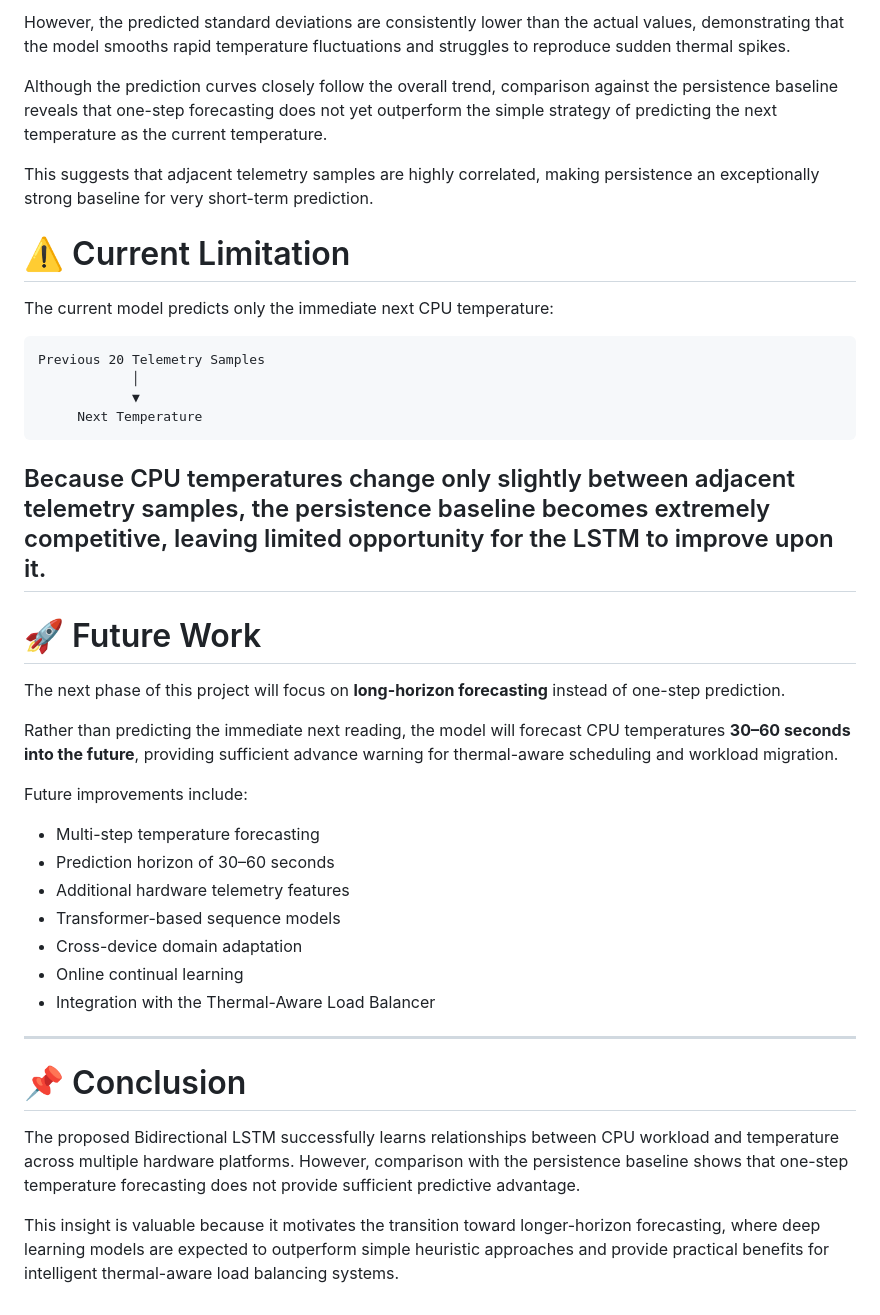
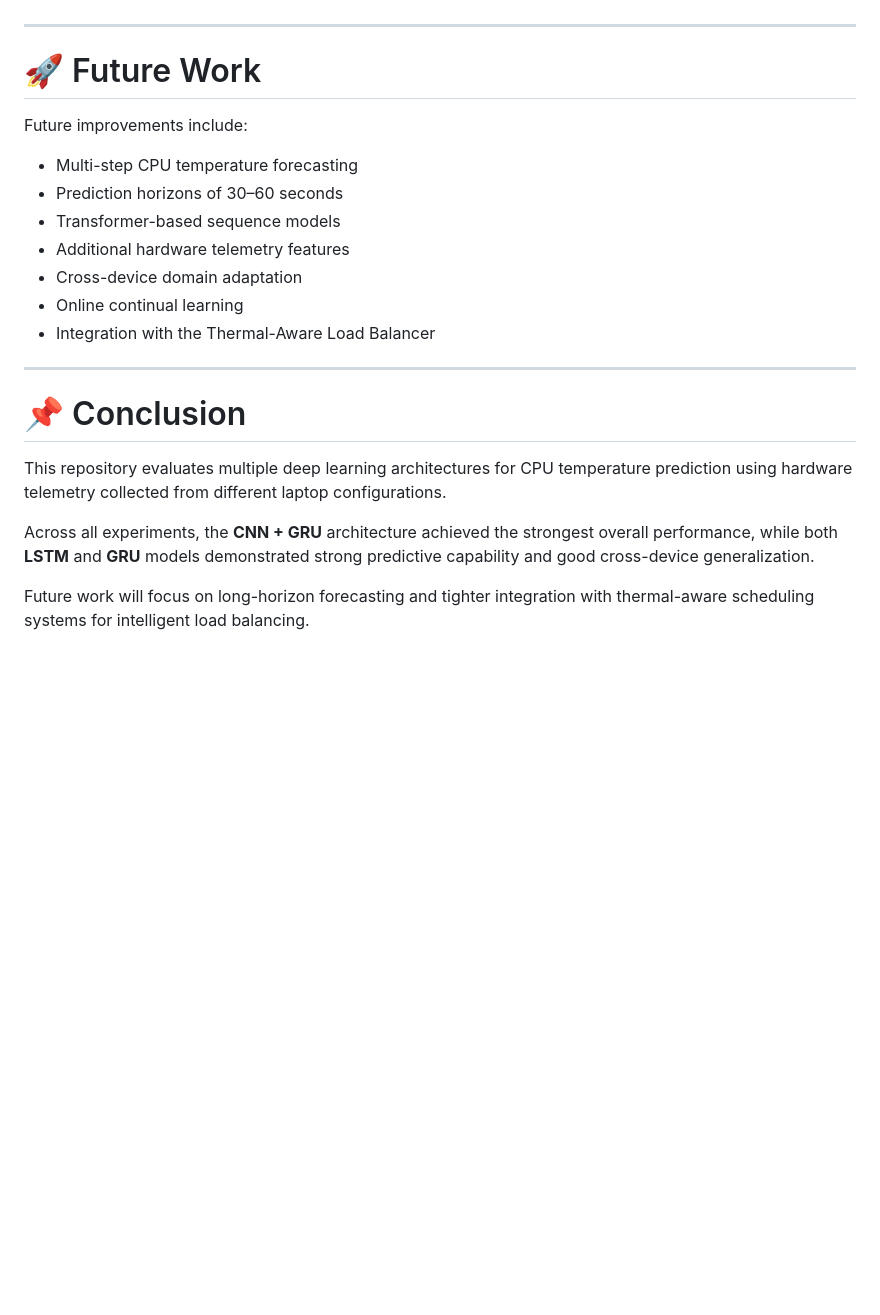
Before and after one commit to Rehnoor-Aulakh/Thermal-Aware-Load-Balancer, a Markdown page: Models/README.md, the part around one of its changes. Drawn GitHub-style; blank space fills up the shorter version.

````diff
--- a/Models/README.md
+++ b/Models/README.md
@@ -234,43 +229,24 @@ Statistical analysis shows that the predicted means closely match the actual mea
 
-However, the predicted standard deviations are consistently lower than the actual values, demonstrating that the model smooths rapid temperature fluctuations and struggles to reproduce sudden thermal spikes.
-
-Although the prediction curves closely follow the overall trend, comparison against the persistence baseline reveals that one-step forecasting does not yet outperform the simple strategy of predicting the next temperature as the current temperature.
-
-This suggests that adjacent telemetry samples are highly correlated, making persistence an exceptionally strong baseline for very short-term prediction.
-
-# ⚠️ Current Limitation
-
-The current model predicts only the immediate next CPU temperature:
-
-```
-Previous 20 Telemetry Samples
-            │
-            ▼
-     Next Temperature
-```
-
-Because CPU temperatures change only slightly between adjacent telemetry samples, the persistence baseline becomes extremely competitive, leaving limited opportunity for the LSTM to improve upon it.
 ---
 
 # 🚀 Future Work
 
-The next phase of this project will focus on **long-horizon forecasting** instead of one-step prediction.
-
-Rather than predicting the immediate next reading, the model will forecast CPU temperatures **30–60 seconds into the future**, providing sufficient advance warning for thermal-aware scheduling and workload migration.
-
 Future improvements include:
 
-- Multi-step temperature forecasting
-- Prediction horizon of 30–60 seconds
+- Multi-step CPU temperature forecasting
+- Prediction horizons of 30–60 seconds
+- Transformer-based sequence models
 - Additional hardware telemetry features
-- Transformer-based sequence models
 - Cross-device domain adaptation
 - Online continual learning
 - Integration with the Thermal-Aware Load Balancer
+
 ---
 
 # 📌 Conclusion
 
-The proposed Bidirectional LSTM successfully learns relationships between CPU workload and temperature across multiple hardware platforms. However, comparison with the persistence baseline shows that one-step temperature forecasting does not provide sufficient predictive advantage.
+This repository evaluates multiple deep learning architectures for CPU temperature prediction using hardware telemetry collected from different laptop configurations.
 
-This insight is valuable because it motivates the transition toward longer-horizon forecasting, where deep learning models are expected to outperform simple heuristic approaches and provide practical benefits for intelligent thermal-aware load balancing systems.
+Across all experiments, the **CNN + GRU** architecture achieved the strongest overall performance, while both **LSTM** and **GRU** models demonstrated strong predictive capability and good cross-device generalization.
+
+Future work will focus on long-horizon forecasting and tighter integration with thermal-aware scheduling systems for intelligent load balancing.
````
Also changed, not shown: other parts of Models/README.md (+38 -43 lines).
